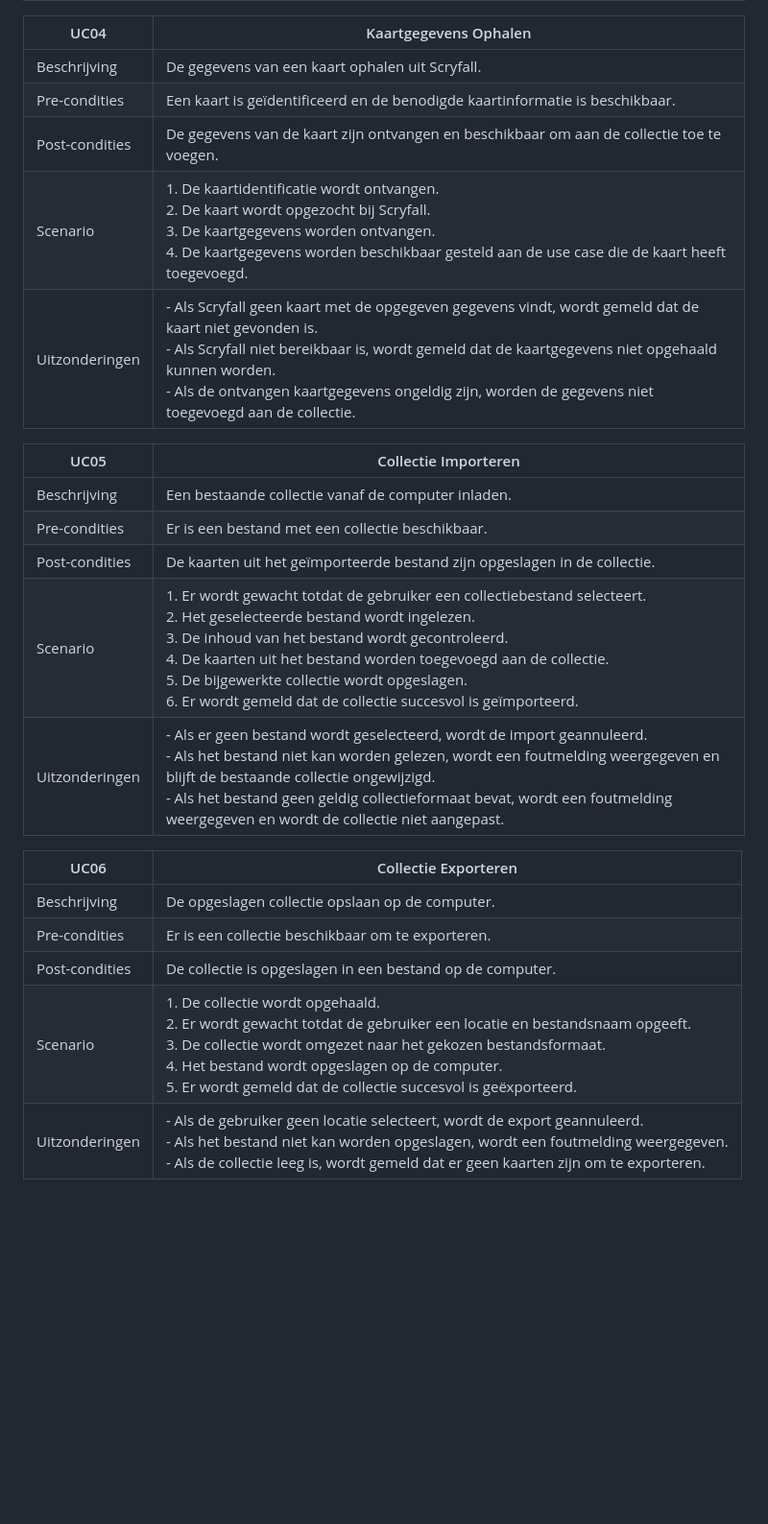
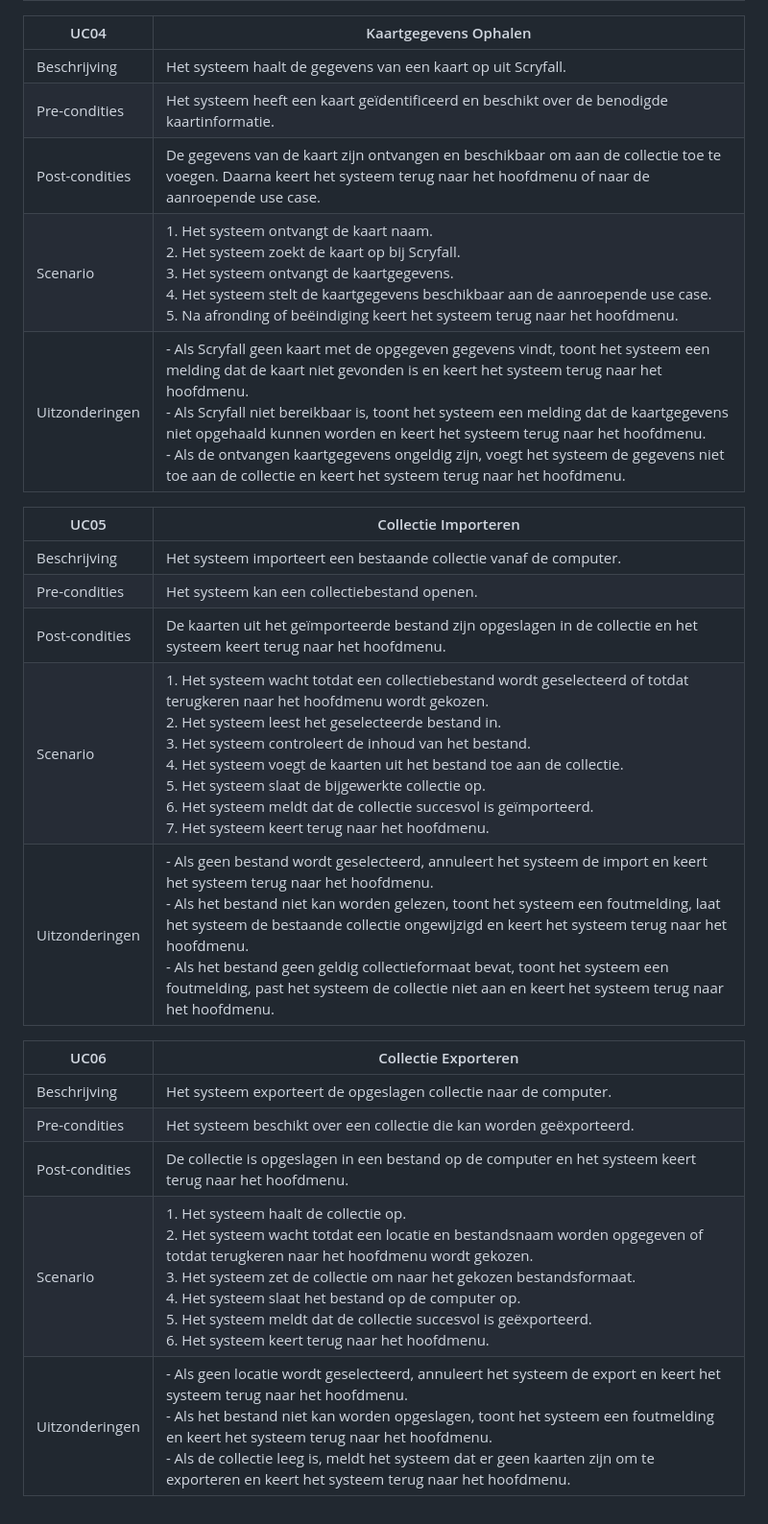
Before and after one commit to Wouterpiso/Game_The_mana_snapper, a Markdown page: Documentation/UseCase's.md, the part around one of its changes. Shown at 96% size. Drawn GitHub-style; blank space fills up the shorter version.

```diff
--- a/Documentation/UseCase's.md
+++ b/Documentation/UseCase's.md
@@ -32,24 +32,24 @@
 
 | UC04 | Kaartgegevens Ophalen |
 |---|---|
-| Beschrijving | De gegevens van een kaart ophalen uit Scryfall. |
-| Pre-condities | Een kaart is geïdentificeerd en de benodigde kaartinformatie is beschikbaar. |
-| Post-condities | De gegevens van de kaart zijn ontvangen en beschikbaar om aan de collectie toe te voegen. |
-| Scenario | 1. De kaartidentificatie wordt ontvangen. <br> 2. De kaart wordt opgezocht bij Scryfall. <br> 3. De kaartgegevens worden ontvangen. <br> 4. De kaartgegevens worden beschikbaar gesteld aan de use case die de kaart heeft toegevoegd.|
-| Uitzonderingen | - Als Scryfall geen kaart met de opgegeven gegevens vindt, wordt gemeld dat de kaart niet gevonden is. <br> - Als Scryfall niet bereikbaar is, wordt gemeld dat de kaartgegevens niet opgehaald kunnen worden. <br> - Als de ontvangen kaartgegevens ongeldig zijn, worden de gegevens niet toegevoegd aan de collectie. |
+| Beschrijving | Het systeem haalt de gegevens van een kaart op uit Scryfall. |
+| Pre-condities | Het systeem heeft een kaart geïdentificeerd en beschikt over de benodigde kaartinformatie. |
+| Post-condities | De gegevens van de kaart zijn ontvangen en beschikbaar om aan de collectie toe te voegen. Daarna keert het systeem terug naar het hoofdmenu of naar de aanroepende use case. |
+| Scenario | 1. Het systeem ontvangt de kaart naam. <br> 2. Het systeem zoekt de kaart op bij Scryfall. <br> 3. Het systeem ontvangt de kaartgegevens. <br> 4. Het systeem stelt de kaartgegevens beschikbaar aan de aanroepende use case. <br> 5. Na afronding of beëindiging keert het systeem terug naar het hoofdmenu. |
+| Uitzonderingen | - Als Scryfall geen kaart met de opgegeven gegevens vindt, toont het systeem een melding dat de kaart niet gevonden is en keert het systeem terug naar het hoofdmenu. <br> - Als Scryfall niet bereikbaar is, toont het systeem een melding dat de kaartgegevens niet opgehaald kunnen worden en keert het systeem terug naar het hoofdmenu. <br> - Als de ontvangen kaartgegevens ongeldig zijn, voegt het systeem de gegevens niet toe aan de collectie en keert het systeem terug naar het hoofdmenu. |
 
 | UC05 | Collectie Importeren |
 |---|---|
-| Beschrijving | Een bestaande collectie vanaf de computer inladen. |
-| Pre-condities | Er is een bestand met een collectie beschikbaar. |
-| Post-condities | De kaarten uit het geïmporteerde bestand zijn opgeslagen in de collectie. |
-| Scenario | 1. Er wordt gewacht totdat de gebruiker een collectiebestand selecteert. <br> 2. Het geselecteerde bestand wordt ingelezen. <br> 3. De inhoud van het bestand wordt gecontroleerd. <br> 4. De kaarten uit het bestand worden toegevoegd aan de collectie. <br> 5. De bijgewerkte collectie wordt opgeslagen. <br> 6. Er wordt gemeld dat de collectie succesvol is geïmporteerd. |
-| Uitzonderingen | - Als er geen bestand wordt geselecteerd, wordt de import geannuleerd. <br> - Als het bestand niet kan worden gelezen, wordt een foutmelding weergegeven en blijft de bestaande collectie ongewijzigd. <br> - Als het bestand geen geldig collectieformaat bevat, wordt een foutmelding weergegeven en wordt de collectie niet aangepast. |
+| Beschrijving | Het systeem importeert een bestaande collectie vanaf de computer. |
+| Pre-condities | Het systeem kan een collectiebestand openen. |
+| Post-condities | De kaarten uit het geïmporteerde bestand zijn opgeslagen in de collectie en het systeem keert terug naar het hoofdmenu. |
+| Scenario | 1. Het systeem wacht totdat een collectiebestand wordt geselecteerd of totdat terugkeren naar het hoofdmenu wordt gekozen. <br> 2. Het systeem leest het geselecteerde bestand in. <br> 3. Het systeem controleert de inhoud van het bestand. <br> 4. Het systeem voegt de kaarten uit het bestand toe aan de collectie. <br> 5. Het systeem slaat de bijgewerkte collectie op. <br> 6. Het systeem meldt dat de collectie succesvol is geïmporteerd. <br> 7. Het systeem keert terug naar het hoofdmenu. |
+| Uitzonderingen | - Als geen bestand wordt geselecteerd, annuleert het systeem de import en keert het systeem terug naar het hoofdmenu. <br> - Als het bestand niet kan worden gelezen, toont het systeem een foutmelding, laat het systeem de bestaande collectie ongewijzigd en keert het systeem terug naar het hoofdmenu. <br> - Als het bestand geen geldig collectieformaat bevat, toont het systeem een foutmelding, past het systeem de collectie niet aan en keert het systeem terug naar het hoofdmenu. |
 
 | UC06 | Collectie Exporteren |
 |---|---|
-| Beschrijving | De opgeslagen collectie opslaan op de computer. |
-| Pre-condities | Er is een collectie beschikbaar om te exporteren. |
-| Post-condities | De collectie is opgeslagen in een bestand op de computer. |
-| Scenario | 1. De collectie wordt opgehaald. <br> 2. Er wordt gewacht totdat de gebruiker een locatie en bestandsnaam opgeeft. <br> 3. De collectie wordt omgezet naar het gekozen bestandsformaat. <br> 4. Het bestand wordt opgeslagen op de computer. <br> 5. Er wordt gemeld dat de collectie succesvol is geëxporteerd. |
-| Uitzonderingen | - Als de gebruiker geen locatie selecteert, wordt de export geannuleerd. <br> - Als het bestand niet kan worden opgeslagen, wordt een foutmelding weergegeven. <br> - Als de collectie leeg is, wordt gemeld dat er geen kaarten zijn om te exporteren. |
+| Beschrijving | Het systeem exporteert de opgeslagen collectie naar de computer. |
+| Pre-condities | Het systeem beschikt over een collectie die kan worden geëxporteerd. |
+| Post-condities | De collectie is opgeslagen in een bestand op de computer en het systeem keert terug naar het hoofdmenu. |
+| Scenario | 1. Het systeem haalt de collectie op. <br> 2. Het systeem wacht totdat een locatie en bestandsnaam worden opgegeven of totdat terugkeren naar het hoofdmenu wordt gekozen. <br> 3. Het systeem zet de collectie om naar het gekozen bestandsformaat. <br> 4. Het systeem slaat het bestand op de computer op. <br> 5. Het systeem meldt dat de collectie succesvol is geëxporteerd. <br> 6. Het systeem keert terug naar het hoofdmenu. |
+| Uitzonderingen | - Als geen locatie wordt geselecteerd, annuleert het systeem de export en keert het systeem terug naar het hoofdmenu. <br> - Als het bestand niet kan worden opgeslagen, toont het systeem een foutmelding en keert het systeem terug naar het hoofdmenu. <br> - Als de collectie leeg is, meldt het systeem dat er geen kaarten zijn om te exporteren en keert het systeem terug naar het hoofdmenu. |
```
Also changed, not shown: other parts of Documentation/UseCase's.md (+15 -15 lines), Media/Systeem_context_diagram.png (added).
